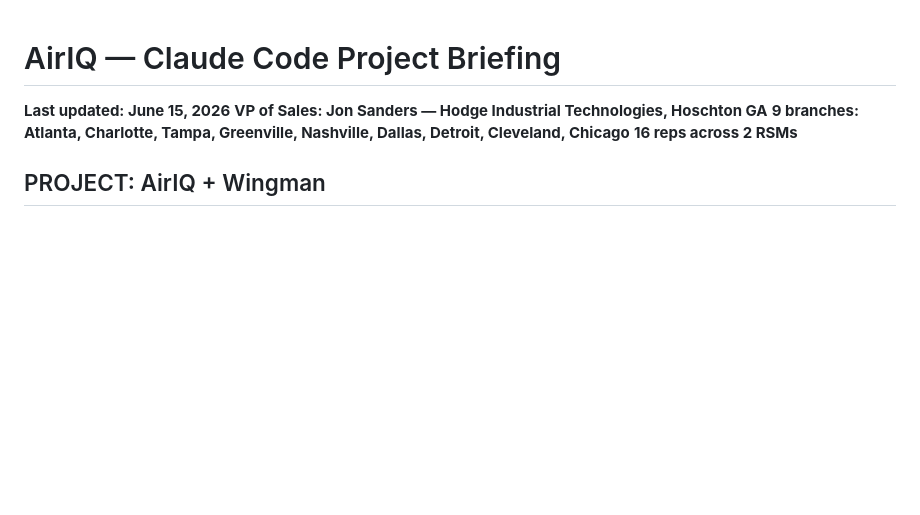
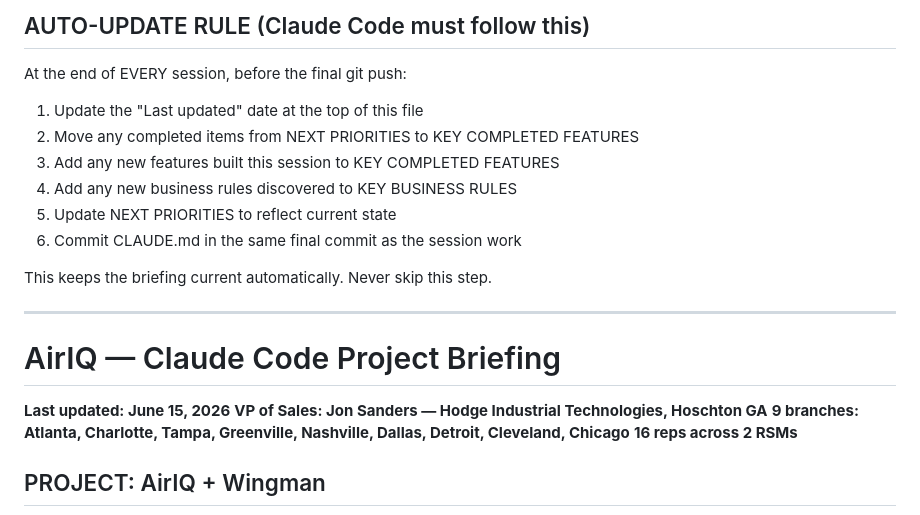
Before and after one commit to jonsanders-lab/airiq, a Markdown page: CLAUDE.md, the part around the change. GitHub-like rendering; blank space fills up the shorter version.

Commit message:
Add auto-update rule to CLAUDE.md

```diff
--- a/CLAUDE.md
+++ b/CLAUDE.md
@@ -1,3 +1,16 @@
+## AUTO-UPDATE RULE (Claude Code must follow this)
+At the end of EVERY session, before the final git push:
+1. Update the "Last updated" date at the top of this file
+2. Move any completed items from NEXT PRIORITIES to KEY COMPLETED FEATURES
+3. Add any new features built this session to KEY COMPLETED FEATURES
+4. Add any new business rules discovered to KEY BUSINESS RULES
+5. Update NEXT PRIORITIES to reflect current state
+6. Commit CLAUDE.md in the same final commit as the session work
+
+This keeps the briefing current automatically. Never skip this step.
+
+---
+
 # AirIQ — Claude Code Project Briefing
 **Last updated: June 15, 2026**
 **VP of Sales: Jon Sanders — Hodge Industrial Technologies, Hoschton GA**
```
